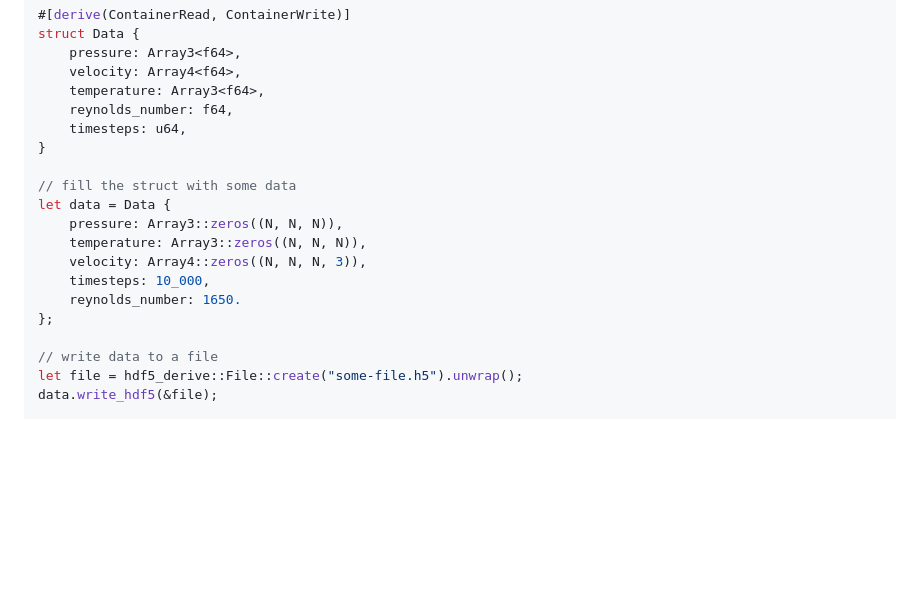
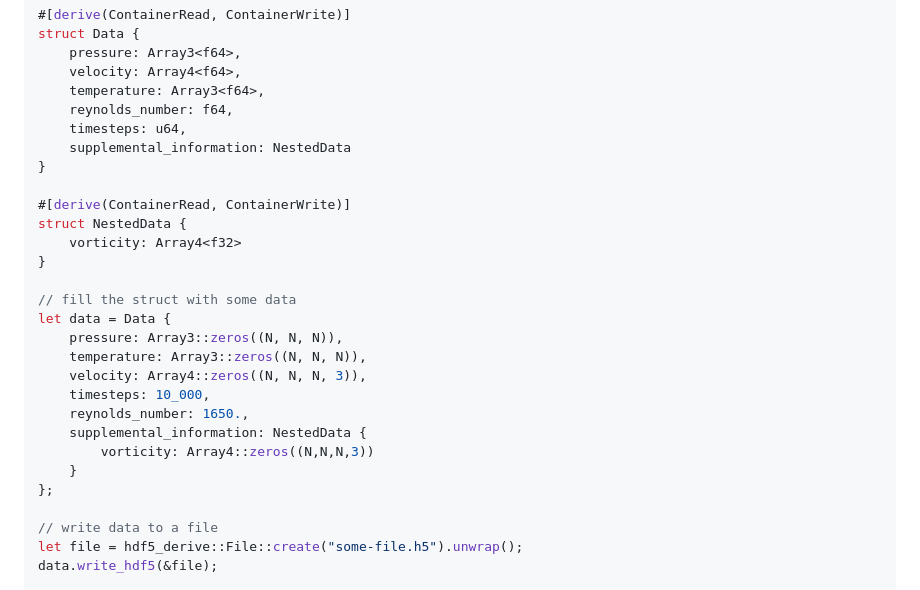
Before and after one commit to Fluid-Dynamics-Group/hdf5-derive, a Markdown page: README.md, the part around one of its changes. Rendered like a GitHub page; blank space fills up the shorter version.

```diff
--- a/README.md
+++ b/README.md
@@ -24,6 +24,12 @@ struct Data {
 	temperature: Array3<f64>,
 	reynolds_number: f64,
 	timesteps: u64,
+	supplemental_information: NestedData
+}
+
+#[derive(ContainerRead, ContainerWrite)]
+struct NestedData {
+	vorticity: Array4<f32>
 }
 
 // fill the struct with some data
@@ -32,7 +38,10 @@ let data = Data {
 	temperature: Array3::zeros((N, N, N)),
 	velocity: Array4::zeros((N, N, N, 3)),
 	timesteps: 10_000,
-	reynolds_number: 1650.
+	reynolds_number: 1650.,
+	supplemental_information: NestedData {
+		vorticity: Array4::zeros((N,N,N,3))
+	}
 };
 
 // write data to a file
```
Also changed, not shown: other parts of README.md (+51 -1 lines).
